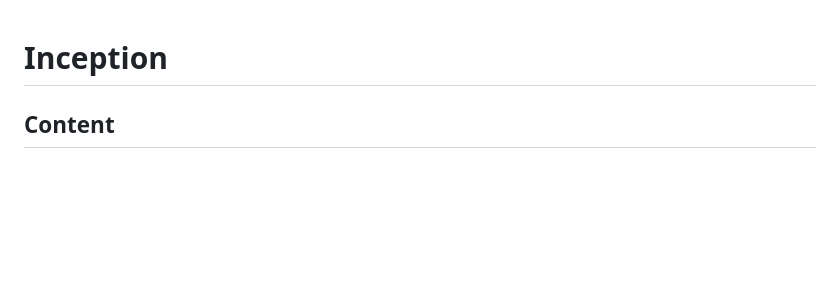
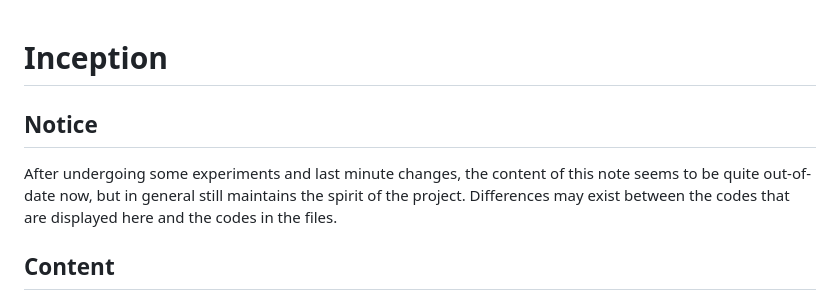
Before and after one commit to howset/inception, a Markdown page: NOTES.md, the part around the change. Drawn GitHub-style; blank space fills up the shorter version.

Commit message:
Update NOTES.md
Added a notice about the outdated content of the notes.

```diff
--- a/NOTES.md
+++ b/NOTES.md
@@ -1,4 +1,7 @@
 # Inception
+
+## Notice
+After undergoing some experiments and last minute changes, the content of this note seems to be quite out-of-date now, but in general still maintains the spirit of the project. Differences may exist between the codes that are displayed here and the codes in the files.
 
 ## Content
 - [Starting points](#starting-points)
```
